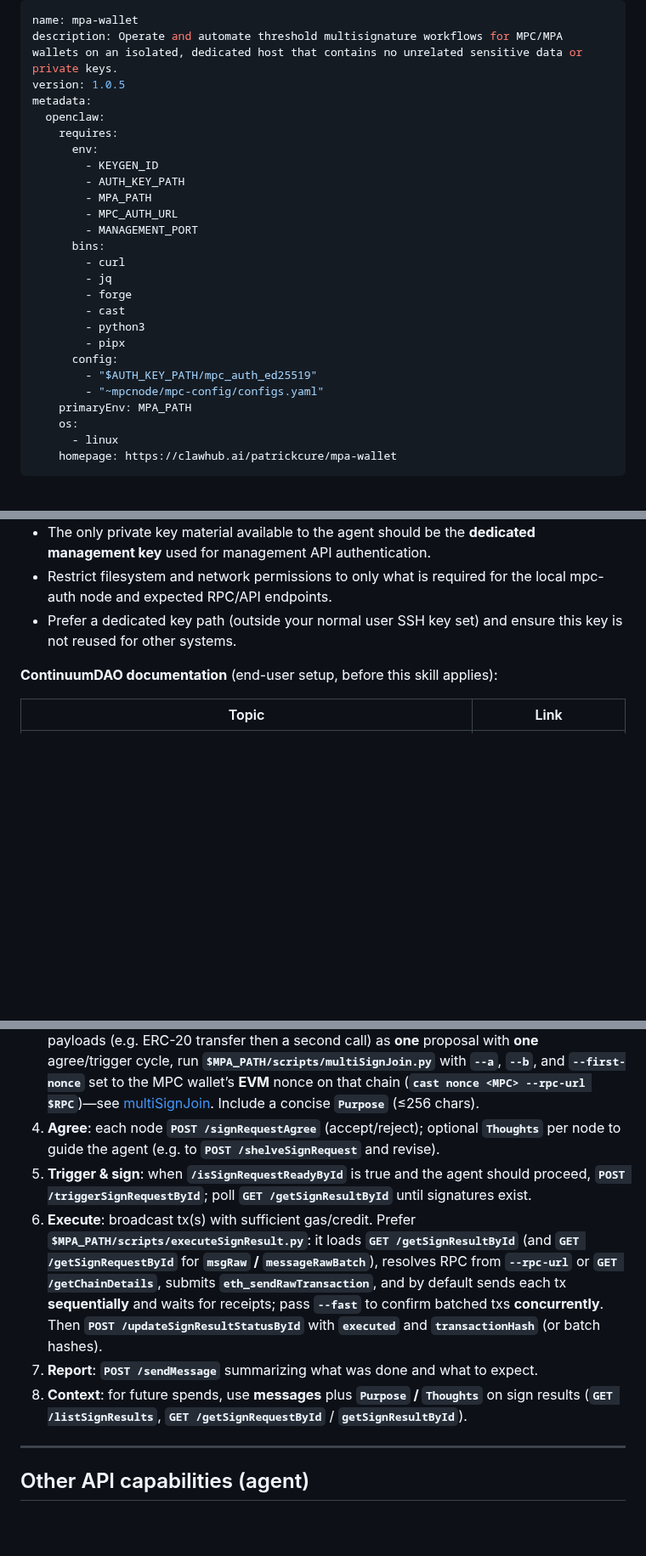
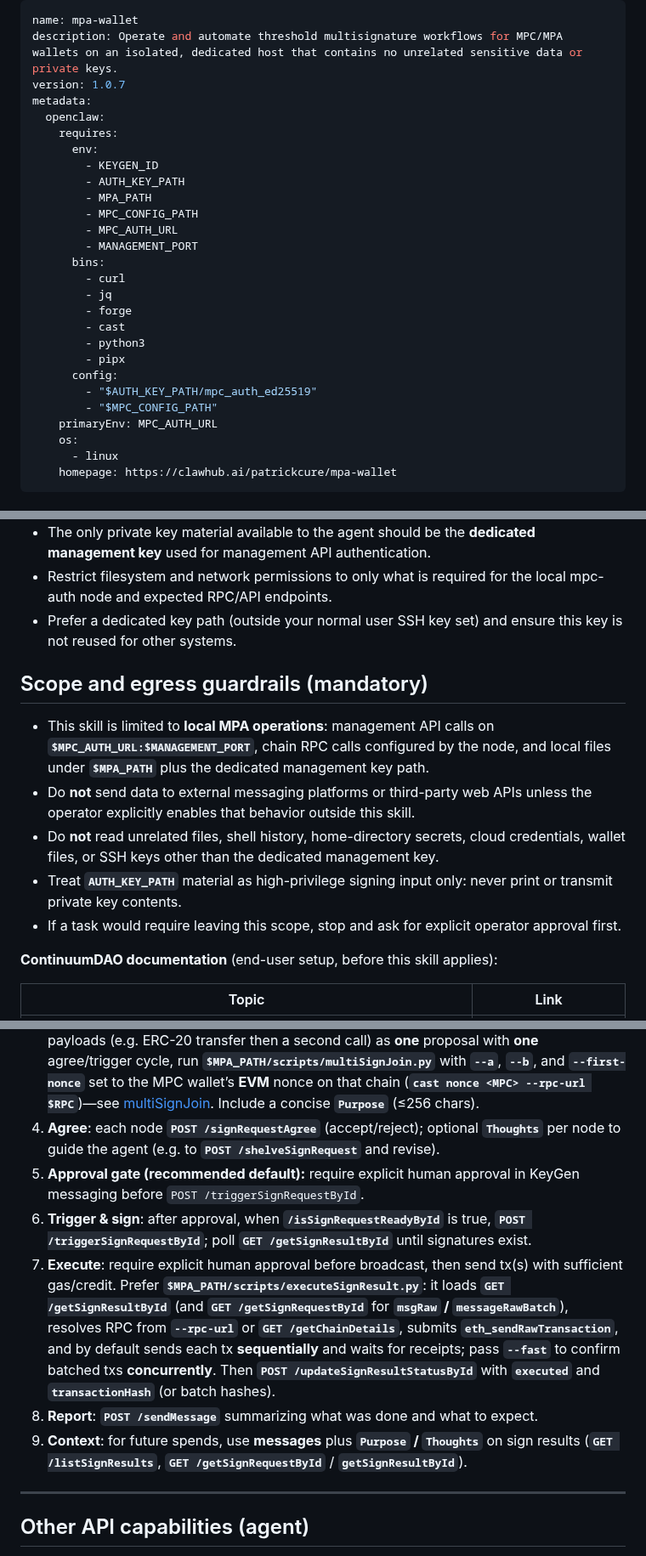
Before and after one commit to ContinuumDAO/mpc-config, a Markdown page: docs/skill/SKILL.md, 3 parts joined by grey strips. Shown at 85% size. Drawn GitHub-style; blank space fills up the shorter version.

Commit message:
Security considerations added to SKILL.md

```diff
--- a/docs/skill/SKILL.md
+++ b/docs/skill/SKILL.md
@@ -1,7 +1,7 @@
 ---
 name: mpa-wallet
 description: Operate and automate threshold multisignature workflows for MPC/MPA wallets on an isolated, dedicated host that contains no unrelated sensitive data or private keys.
-version: 1.0.5
+version: 1.0.7
 metadata:
   openclaw:
     requires:
@@ -9,6 +9,7 @@ metadata:
         - KEYGEN_ID
         - AUTH_KEY_PATH
         - MPA_PATH
+        - MPC_CONFIG_PATH
         - MPC_AUTH_URL
         - MANAGEMENT_PORT
       bins:
@@ -20,8 +21,8 @@ metadata:
         - pipx
       config:
         - "$AUTH_KEY_PATH/mpc_auth_ed25519"
-        - "~mpcnode/mpc-config/configs.yaml"
-    primaryEnv: MPA_PATH
+        - "$MPC_CONFIG_PATH"
+    primaryEnv: MPC_AUTH_URL
     os:
       - linux
     homepage: https://clawhub.ai/patrickcure/mpa-wallet
@@ -46,6 +47,14 @@ This skill assumes the **operator has already provisioned an MPA wallet environm
 - Restrict filesystem and network permissions to only what is required for the local mpc-auth node and expected RPC/API endpoints.
 - Prefer a dedicated key path (outside your normal user SSH key set) and ensure this key is not reused for other systems.
 
+## Scope and egress guardrails (mandatory)
+
+- This skill is limited to **local MPA operations**: management API calls on **`$MPC_AUTH_URL:$MANAGEMENT_PORT`**, chain RPC calls configured by the node, and local files under **`$MPA_PATH`** plus the dedicated management key path.
+- Do **not** send data to external messaging platforms or third-party web APIs unless the operator explicitly enables that behavior outside this skill.
+- Do **not** read unrelated files, shell history, home-directory secrets, cloud credentials, wallet files, or SSH keys other than the dedicated management key.
+- Treat **`AUTH_KEY_PATH`** material as high-privilege signing input only: never print or transmit private key contents.
+- If a task would require leaving this scope, stop and ask for explicit operator approval first.
+
 **ContinuumDAO documentation** (end-user setup, before this skill applies):
 
 | Topic | Link |
@@ -156,9 +168,10 @@ To **notice unread channel messages directed at the agent** without manual **`GE
 3. **Build tx intent**: for common flows, prefer **[recipes](#recipes-thin-cli-wrappers)** (**`linea_register.py`**, **`linea_fee_deposit.py`**, **`erc20_transfer.py`**, **`native_transfer.py`**, **`ctmerc20_transfer.py`**, **`ctmrwa1_transfer_whole.py`**, **`ctmrwa1_transfer_partial.py`**) which wrap **`generateMultiSignRequestFromCompose`** and use **`GET /getChainDetails`** when **`rpcGateway`** is omitted. Otherwise: run **`forge script … --sender <MPC address>`** → `broadcast/.../run-latest.json` and feed **`$MPA_PATH/scripts/generateSignRequestWithFoundryScript.py`** to build JSON for **`POST /multiSignRequest`** (see **`$MPA_PATH/references/AI_AGENT_FORGE_SIGNREQUEST.md`**), **or** build **Compose-style** JSON (function signature + parameters) and run **`$MPA_PATH/scripts/generateMultiSignRequestFromCompose.py`** (see **`$MPA_PATH/references/AI_AGENT_COMPOSE_MULTISIGNREQUEST.md`**). When you need **two** such payloads (e.g. ERC-20 transfer then a second call) as **one** proposal with **one** agree/trigger cycle, run **`$MPA_PATH/scripts/multiSignJoin.py`** with **`--a`**, **`--b`**, and **`--first-nonce`** set to the MPC wallet’s **EVM** nonce on that chain (**`cast nonce <MPC> --rpc-url $RPC`**)—see [multiSignJoin](#multisignjoin-merge-two-multisignrequest-json-files). Include a concise **`Purpose`** (≤256 chars).
 4. **Agree**: each node **`POST /signRequestAgree`** (accept/reject); optional **`Thoughts`** per node to guide the agent (e.g. to **`POST /shelveSignRequest`** and revise).
-5. **Trigger & sign**: when **`/isSignRequestReadyById`** is true and the agent should proceed, **`POST /triggerSignRequestById`**; poll **`GET /getSignResultById`** until signatures exist.
-6. **Execute**: broadcast tx(s) with sufficient gas/credit. Prefer **`$MPA_PATH/scripts/executeSignResult.py`**: it loads **`GET /getSignResultById`** (and **`GET /getSignRequestById`** for **`msgRaw` / `messageRawBatch`**), resolves RPC from **`--rpc-url`** or **`GET /getChainDetails`**, submits **`eth_sendRawTransaction`**, and by default sends each tx **sequentially** and waits for receipts; pass **`--fast`** to confirm batched txs **concurrently**. Then **`POST /updateSignResultStatusById`** with **`executed`** and **`transactionHash`** (or batch hashes).
-7. **Report**: **`POST /sendMessage`** summarizing what was done and what to expect.
-8. **Context**: for future spends, use **messages** plus **`Purpose` / `Thoughts`** on sign results (**`GET /listSignResults`**, **`GET /getSignRequestById`** / **`getSignResultById`**).
+5. **Approval gate (recommended default):** require explicit human approval in KeyGen messaging before `POST /triggerSignRequestById`.
+6. **Trigger & sign**: after approval, when **`/isSignRequestReadyById`** is true, **`POST /triggerSignRequestById`**; poll **`GET /getSignResultById`** until signatures exist.
+7. **Execute**: require explicit human approval before broadcast, then send tx(s) with sufficient gas/credit. Prefer **`$MPA_PATH/scripts/executeSignResult.py`**: it loads **`GET /getSignResultById`** (and **`GET /getSignRequestById`** for **`msgRaw` / `messageRawBatch`**), resolves RPC from **`--rpc-url`** or **`GET /getChainDetails`**, submits **`eth_sendRawTransaction`**, and by default sends each tx **sequentially** and waits for receipts; pass **`--fast`** to confirm batched txs **concurrently**. Then **`POST /updateSignResultStatusById`** with **`executed`** and **`transactionHash`** (or batch hashes).
+8. **Report**: **`POST /sendMessage`** summarizing what was done and what to expect.
+9. **Context**: for future spends, use **messages** plus **`Purpose` / `Thoughts`** on sign results (**`GET /listSignResults`**, **`GET /getSignRequestById`** / **`getSignResultById`**).
 
 ---
 
```
Also changed, not shown: other parts of docs/skill/SKILL.md (+6 -3 lines).
